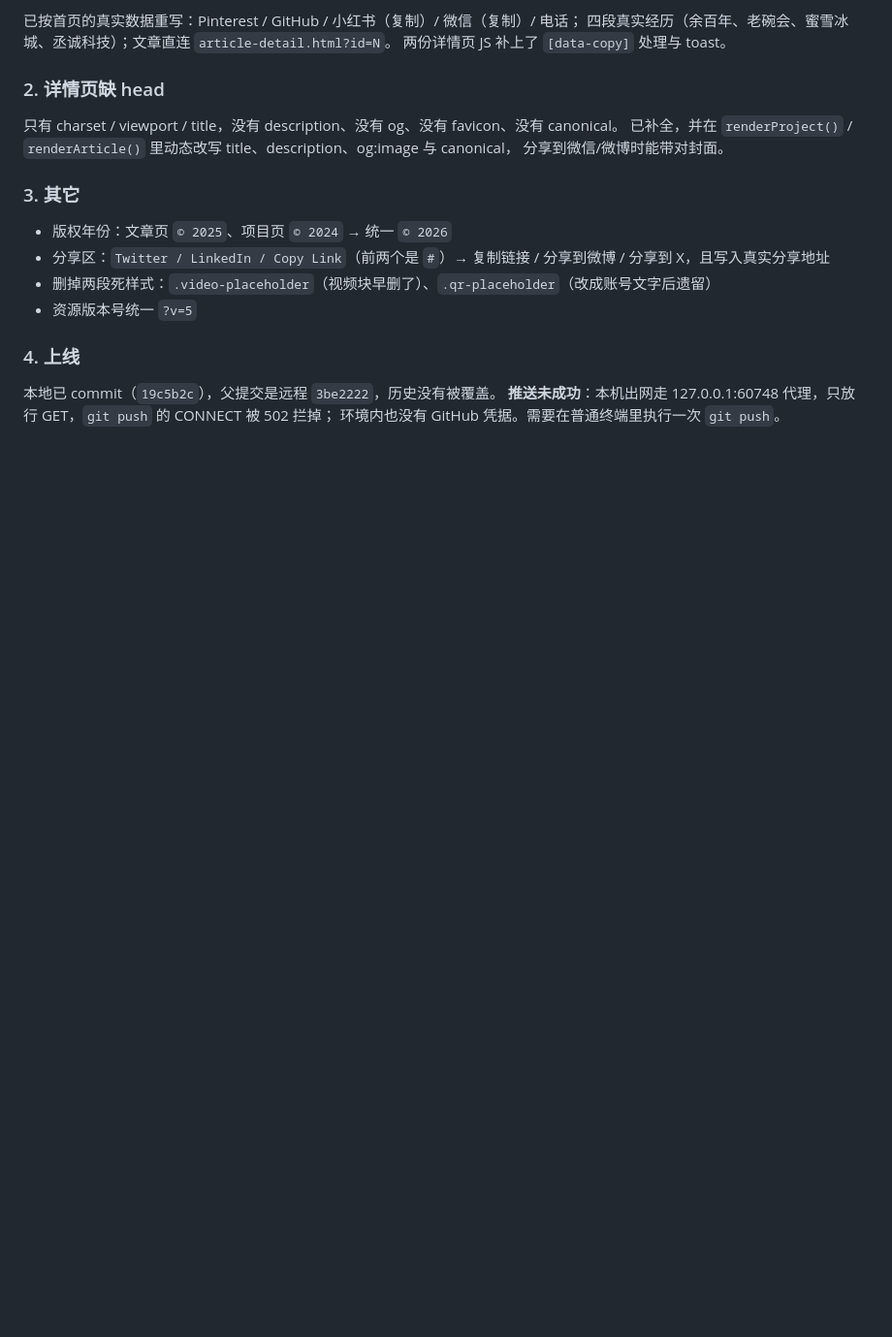
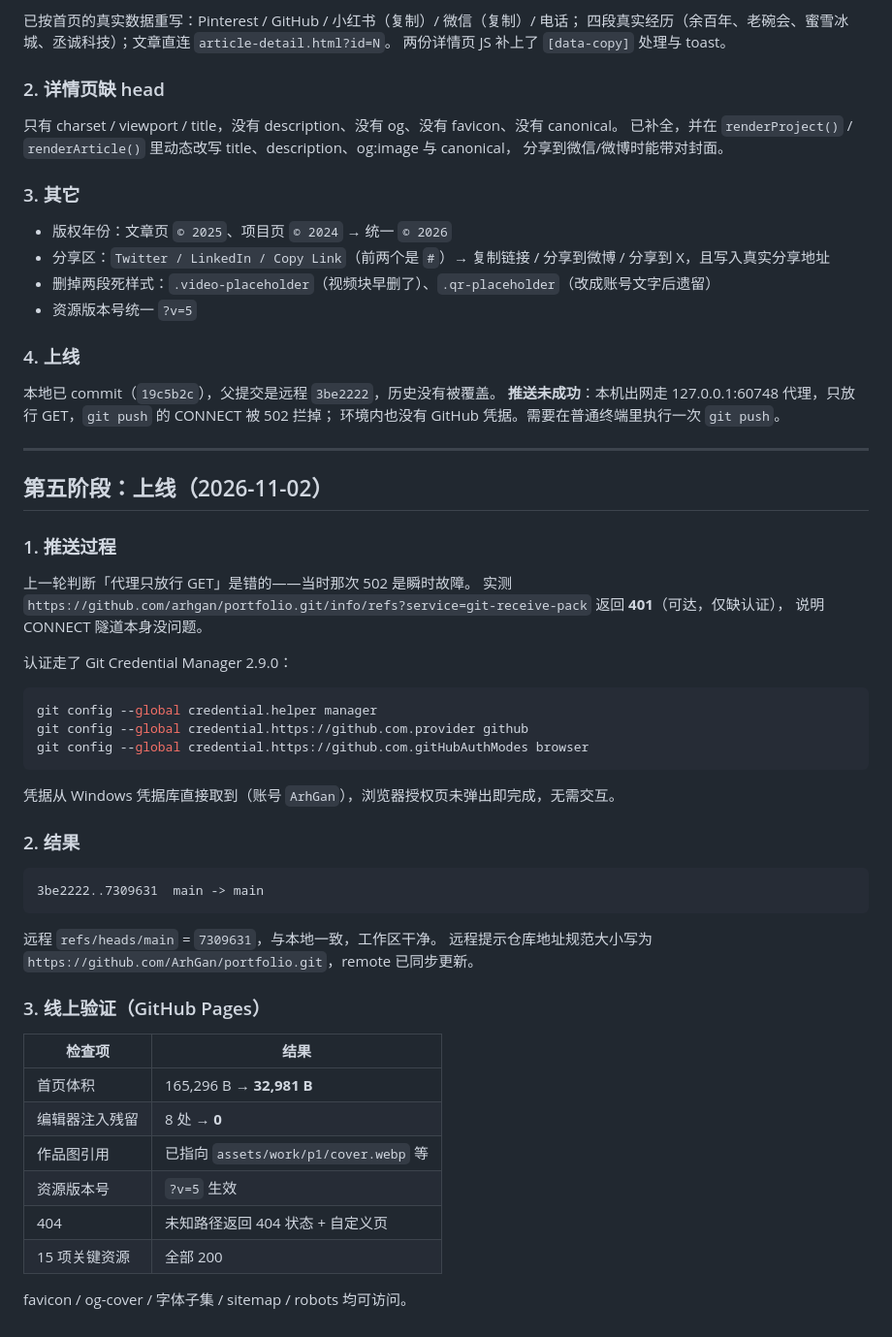
Before and after one commit to ArhGan/portfolio, a Markdown page: OPERATION_LOG.md, the part around the change. Shown at 97% size. Drawn GitHub-style; blank space fills up the shorter version.

Commit message:
docs: record successful deploy and live verification

````diff
--- a/OPERATION_LOG.md
+++ b/OPERATION_LOG.md
@@ -247,3 +247,44 @@ JS 不报错（`node --check` 通过），但 35 张画廊图全部指向不存
 本地已 commit（`19c5b2c`），父提交是远程 `3be2222`，历史没有被覆盖。
 **推送未成功**：本机出网走 127.0.0.1:60748 代理，只放行 GET，`git push` 的 CONNECT 被 502 拦掉；
 环境内也没有 GitHub 凭据。需要在普通终端里执行一次 `git push`。
+
+---
+
+## 第五阶段：上线（2026-11-02）
+
+### 1. 推送过程
+上一轮判断「代理只放行 GET」是错的——当时那次 502 是瞬时故障。
+实测 `https://github.com/arhgan/portfolio.git/info/refs?service=git-receive-pack` 返回 **401**（可达，仅缺认证），
+说明 CONNECT 隧道本身没问题。
+
+认证走了 Git Credential Manager 2.9.0：
+
+```bash
+git config --global credential.helper manager
+git config --global credential.https://github.com.provider github
+git config --global credential.https://github.com.gitHubAuthModes browser
+```
+
+凭据从 Windows 凭据库直接取到（账号 `ArhGan`），浏览器授权页未弹出即完成，无需交互。
+
+### 2. 结果
+
+```
+3be2222..7309631  main -> main
+```
+
+远程 `refs/heads/main` = `7309631`，与本地一致，工作区干净。
+远程提示仓库地址规范大小写为 `https://github.com/ArhGan/portfolio.git`，remote 已同步更新。
+
+### 3. 线上验证（GitHub Pages）
+
+| 检查项 | 结果 |
+|---|---|
+| 首页体积 | 165,296 B → **32,981 B** |
+| 编辑器注入残留 | 8 处 → **0** |
+| 作品图引用 | 已指向 `assets/work/p1/cover.webp` 等 |
+| 资源版本号 | `?v=5` 生效 |
+| 404 | 未知路径返回 404 状态 + 自定义页 |
+| 15 项关键资源 | 全部 200 |
+
+favicon / og-cover / 字体子集 / sitemap / robots 均可访问。
````
